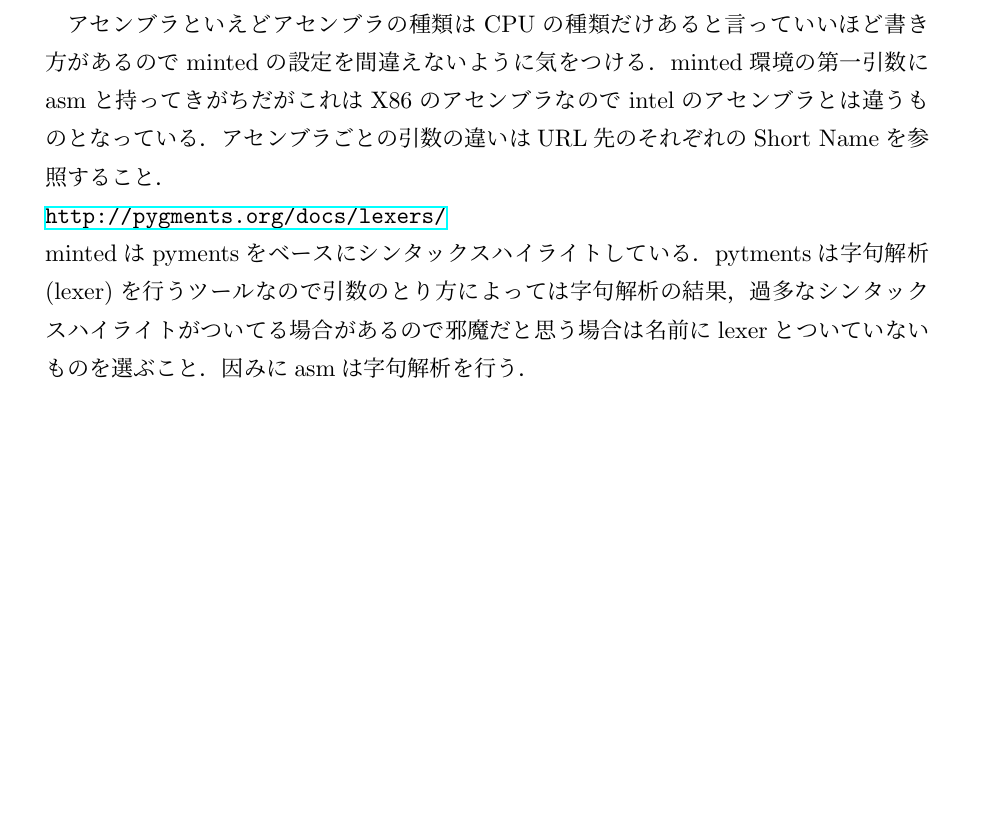
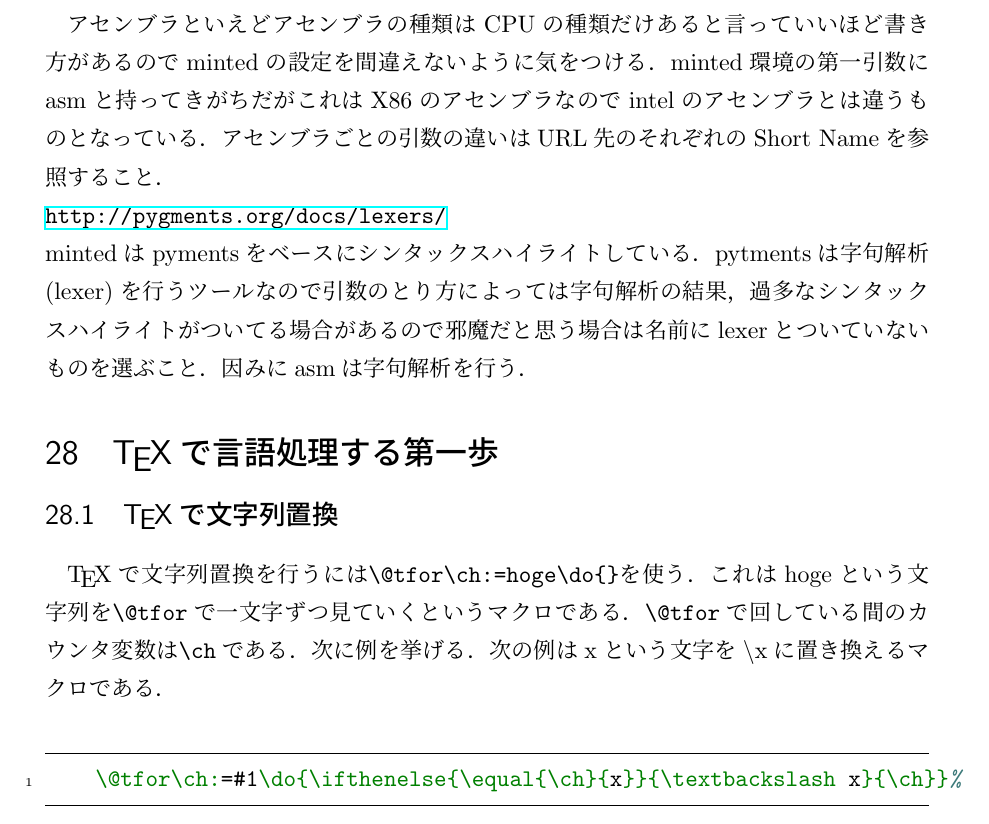
Before and after one commit to hyoiutu/LaTeXmemorandum, a LaTeX document (LaTeXmemorandum.tex): part of page 14 of 14, cut so that both start at the same text, the shorter picture padded with empty space. Compiled offline with upLaTeX and dvipdfmx; a LaTeX package or settings file that is missing is left out.

Commit message:
TeXで言語処理の項目を追加

```diff
--- a/LaTeXmemorandum.tex
+++ b/LaTeXmemorandum.tex
@@ -365,4 +365,14 @@
   mintedはpymentsをベースにシンタックスハイライトしている．pytmentsは字句解析(lexer)を行う
   ツールなので引数のとり方によっては字句解析の結果，過多なシンタックスハイライトがついてる場合が
   あるので邪魔だと思う場合は名前にlexerとついていないものを選ぶこと．因みにasmは字句解析を行う．
+
+  \section{\TeX で言語処理する第一歩}
+  \subsection{\TeX で文字列置換}
+  \TeX で文字列置換を行うには\verb|\@tfor\ch:=hoge\do{}|を使う．
+  これはhogeという文字列を\verb|\@tfor|で一文字ずつ見ていくというマクロである．
+  \verb|\@tfor|で回している間のカウンタ変数は\verb|\ch|である．
+  次に例を挙げる．次の例はxという文字を\textbackslash xに置き換えるマクロである．
+  \begin{excode}
+    \@tfor\ch:=#1\do{\ifthenelse{\equal{\ch}{x}}{\textbackslash x}{\ch}}%
+  \end{excode}
 \end{document}
```
Also changed, not shown: 2 other files.
